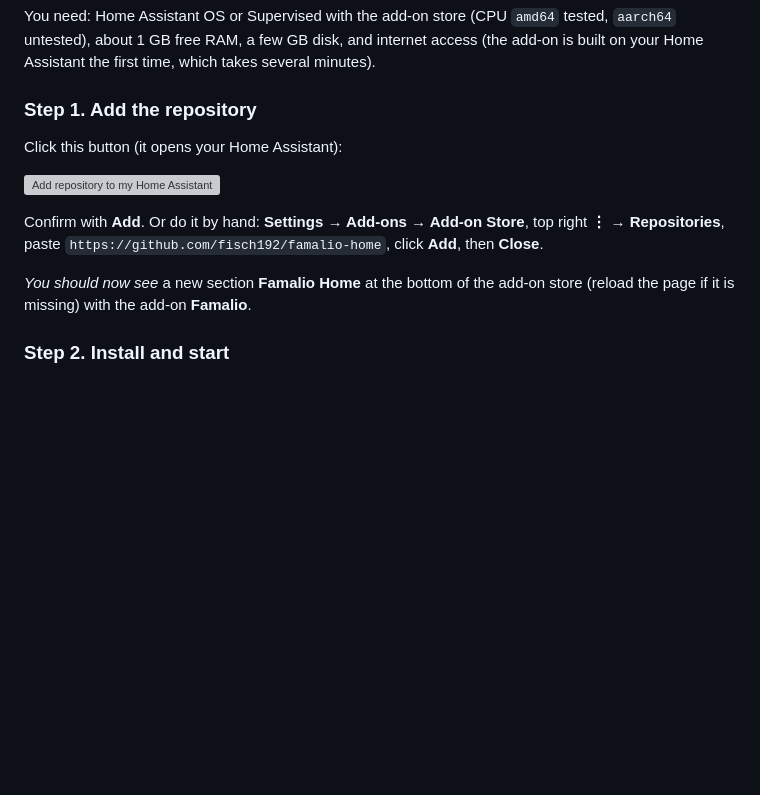
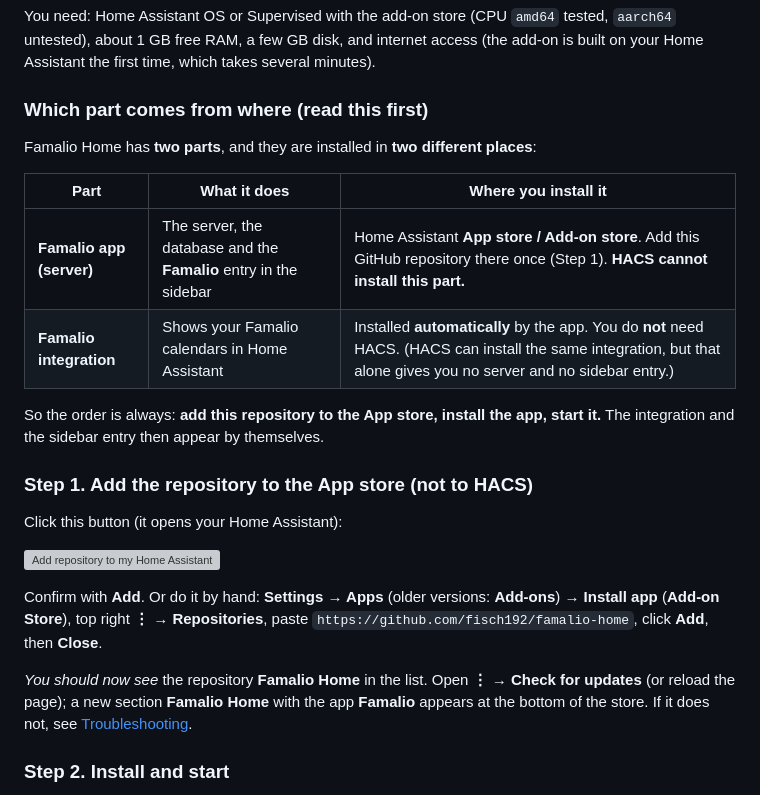
Before and after one commit to fisch192/famalio-home, a Markdown page: README.md, the part around the change. GitHub-like rendering; blank space fills up the shorter version; grey boxes are pictures that could not be loaded.

Commit message:
docs: explain clearly that the app comes from the App store and HACS only adds the integration (#3)

```diff
--- a/README.md
+++ b/README.md
@@ -87,17 +87,30 @@ You need: Home Assistant OS or Supervised with the add-on store (CPU `amd64` tes
 untested), about 1 GB free RAM, a few GB disk, and internet access (the add-on is built on your
 Home Assistant the first time, which takes several minutes).
 
-### Step 1. Add the repository
+### Which part comes from where (read this first)
+
+Famalio Home has **two parts**, and they are installed in **two different places**:
+
+| Part | What it does | Where you install it |
+|---|---|---|
+| **Famalio app (server)** | The server, the database and the **Famalio** entry in the sidebar | Home Assistant **App store / Add-on store**. Add this GitHub repository there once (Step 1). **HACS cannot install this part.** |
+| **Famalio integration** | Shows your Famalio calendars in Home Assistant | Installed **automatically** by the app. You do **not** need HACS. (HACS can install the same integration, but that alone gives you no server and no sidebar entry.) |
+
+So the order is always: **add this repository to the App store, install the app, start it.** The
+integration and the sidebar entry then appear by themselves.
+
+### Step 1. Add the repository to the App store (not to HACS)
 
 Click this button (it opens your Home Assistant):
 
 [![Add repository to my Home Assistant](https://my.home-assistant.io/badges/supervisor_add_addon_repository.svg)](https://my.home-assistant.io/redirect/supervisor_add_addon_repository/?repository_url=https%3A%2F%2Fgithub.com%2Ffisch192%2Ffamalio-home)
 
-Confirm with **Add**. Or do it by hand: **Settings → Add-ons → Add-on Store**, top right
+Confirm with **Add**. Or do it by hand: **Settings → Apps** (older versions: **Add-ons**) **→ Install app** (**Add-on Store**), top right
 **⋮ → Repositories**, paste `https://github.com/fisch192/famalio-home`, click **Add**, then **Close**.
 
-*You should now see* a new section **Famalio Home** at the bottom of the add-on store (reload the
-page if it is missing) with the add-on **Famalio**.
+*You should now see* the repository **Famalio Home** in the list. Open **⋮ → Check for updates** (or reload
+the page); a new section **Famalio Home** with the app **Famalio** appears at the bottom of the store.
+If it does not, see [Troubleshooting](#troubleshooting-home-assistant).
 
 ### Step 2. Install and start
 
```
Also changed, not shown: docs/INSTALL.de.md (+15 -3 lines).
